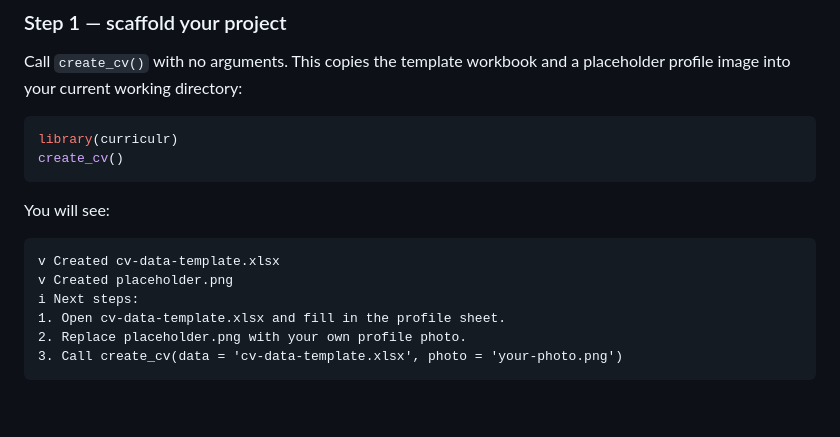
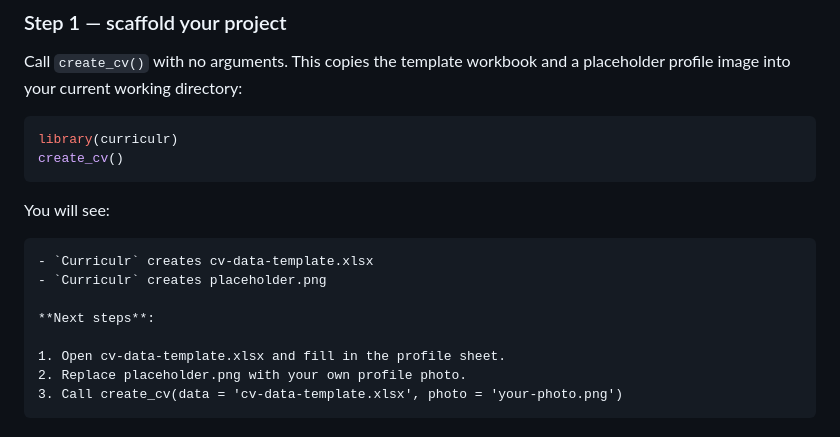
Before and after one commit to erwinlares/curriculr, a Markdown page: README.md, the part around the change. Drawn GitHub-style; blank space fills up the shorter version.

Commit message:
edit: fixed typos in README.md

````diff
--- a/README.md
+++ b/README.md
@@ -52,9 +52,11 @@ create_cv()
 You will see:
 
 ```
-v Created cv-data-template.xlsx
-v Created placeholder.png
-i Next steps:
+- `Curriculr` creates cv-data-template.xlsx
+- `Curriculr` creates placeholder.png
+
+**Next steps**:
+
 1. Open cv-data-template.xlsx and fill in the profile sheet.
 2. Replace placeholder.png with your own profile photo.
 3. Call create_cv(data = 'cv-data-template.xlsx', photo = 'your-photo.png')
````
